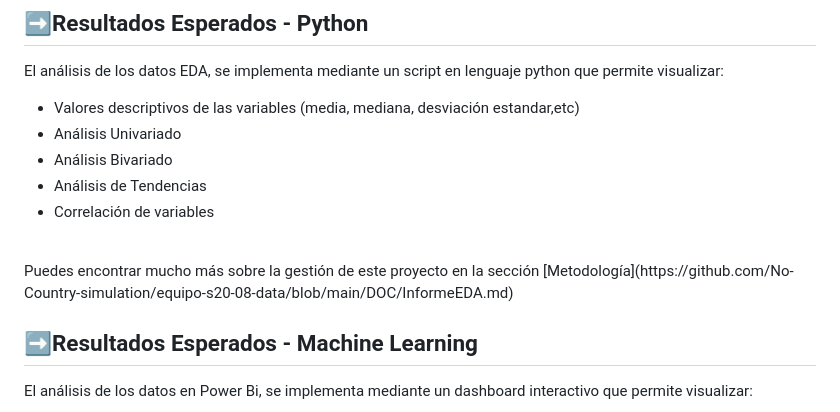
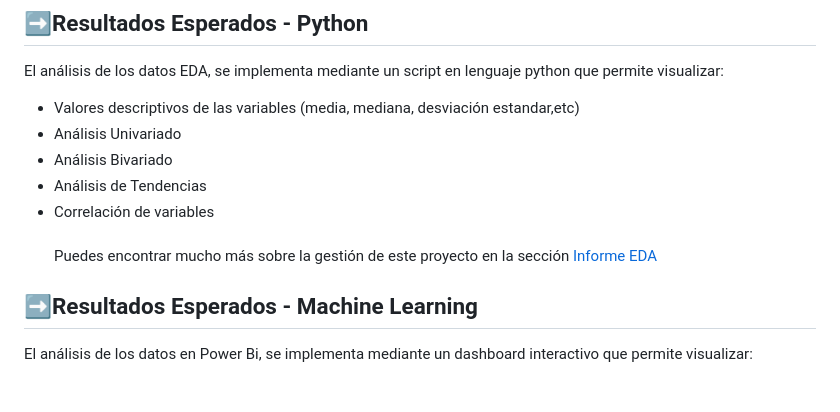
Before and after one commit to No-Country-simulation/equipo-s20-08-data, a Markdown page: README.md, the part around the change. Rendered like a GitHub page; blank space fills up the shorter version.

Commit message:
link redme a EDA

```diff
--- a/README.md
+++ b/README.md
@@ -134,8 +134,9 @@ El análisis de los datos EDA, se implementa mediante un script en lenguaje pyth
 - Análisis Bivariado
 - Análisis de Tendencias
 - Correlación de variables
-<br>
-Puedes encontrar mucho más sobre la gestión de este proyecto en la sección [Metodología](https://github.com/No-Country-simulation/equipo-s20-08-data/blob/main/DOC/InformeEDA.md)
+<br><br>
+Puedes encontrar mucho más sobre la gestión de este proyecto en la sección [Informe EDA](https://github.com/No-Country-simulation/equipo-s20-08-data/blob/main/DOC/InformeEDA.md)
+
 
 ## ➡️Resultados Esperados - Machine Learning
 
```
